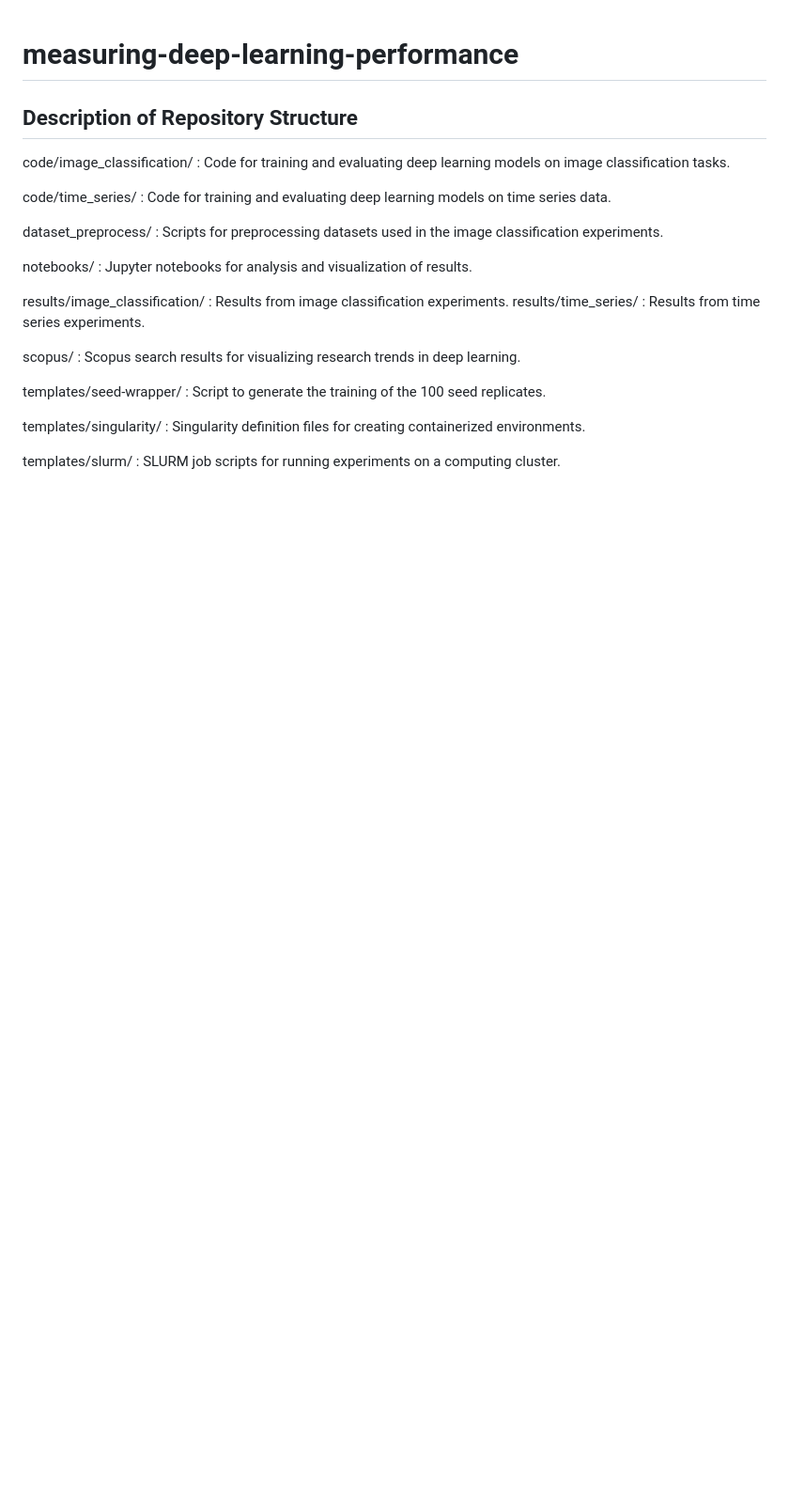
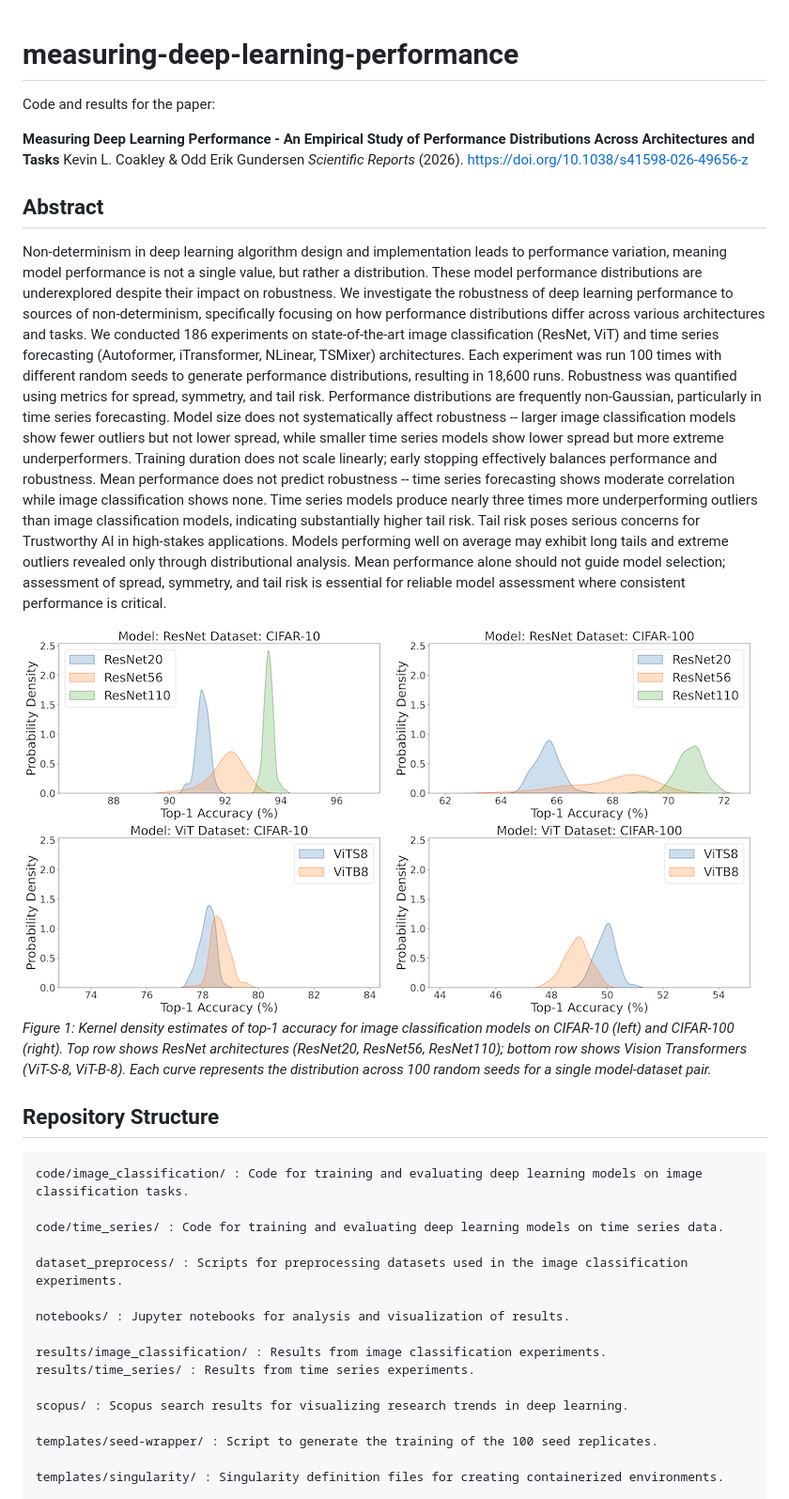
Before and after one commit to kevincoakley/measuring-deep-learning-performance, a Markdown page: README.md, the part around the change printed below. Shown: that part at 94% size. Rendered like a GitHub page; pictures changed too: images/images_results_ic_cifar_kde.png (added); blank space fills up the shorter version.

Commit message:
Updated README.md with publishing information
Signed-off-by: Kevin Coakley <kcoakley@sdsc.edu>

````diff
--- a/README.md
+++ b/README.md
@@ -1,7 +1,22 @@
 # measuring-deep-learning-performance
 
-## Description of Repository Structure
+Code and results for the paper:
 
+**Measuring Deep Learning Performance - An Empirical Study of Performance Distributions Across Architectures and Tasks**
+Kevin L. Coakley & Odd Erik Gundersen
+*Scientific Reports* (2026). https://doi.org/10.1038/s41598-026-49656-z
+
+## Abstract
+
+Non-determinism in deep learning algorithm design and implementation leads to performance variation, meaning model performance is not a single value, but rather a distribution. These model performance distributions are underexplored despite their impact on robustness. We investigate the robustness of deep learning performance to sources of non-determinism, specifically focusing on how performance distributions differ across various architectures and tasks. We conducted 186 experiments on state-of-the-art image classification (ResNet, ViT) and time series forecasting (Autoformer, iTransformer, NLinear, TSMixer) architectures.
+Each experiment was run 100 times with different random seeds to generate performance distributions, resulting in 18,600 runs. Robustness was quantified using metrics for spread, symmetry, and tail risk. Performance distributions are frequently non-Gaussian, particularly in time series forecasting. Model size does not systematically affect robustness -- larger image classification models show fewer outliers but not lower spread, while smaller time series models show lower spread but more extreme underperformers. Training duration does not scale linearly; early stopping effectively balances performance and robustness. Mean performance does not predict robustness -- time series forecasting shows moderate correlation while image classification shows none. Time series models produce nearly three times more underperforming outliers than image classification models, indicating substantially higher tail risk. Tail risk poses serious concerns for Trustworthy AI in high-stakes applications.  Models performing well on average may exhibit long tails and extreme outliers revealed only through distributional analysis. Mean performance alone should not guide model selection; assessment of spread, symmetry, and tail risk is essential for reliable model assessment where consistent performance is critical.
+
+![Figure 1](images/images_results_ic_cifar_kde.png)
+*Figure 1: Kernel density estimates of top-1 accuracy for image classification models on CIFAR-10 (left) and CIFAR-100 (right). Top row shows ResNet architectures (ResNet20, ResNet56, ResNet110); bottom row shows Vision Transformers (ViT-S-8, ViT-B-8). Each curve represents the distribution across 100 random seeds for a single model-dataset pair.*
+
+## Repository Structure
+
+```
 code/image_classification/ : Code for training and evaluating deep learning models on image classification tasks.
 
 code/time_series/ : Code for training and evaluating deep learning models on time series data.
````
Also changed, not shown: other parts of README.md (+14 -0 lines).
